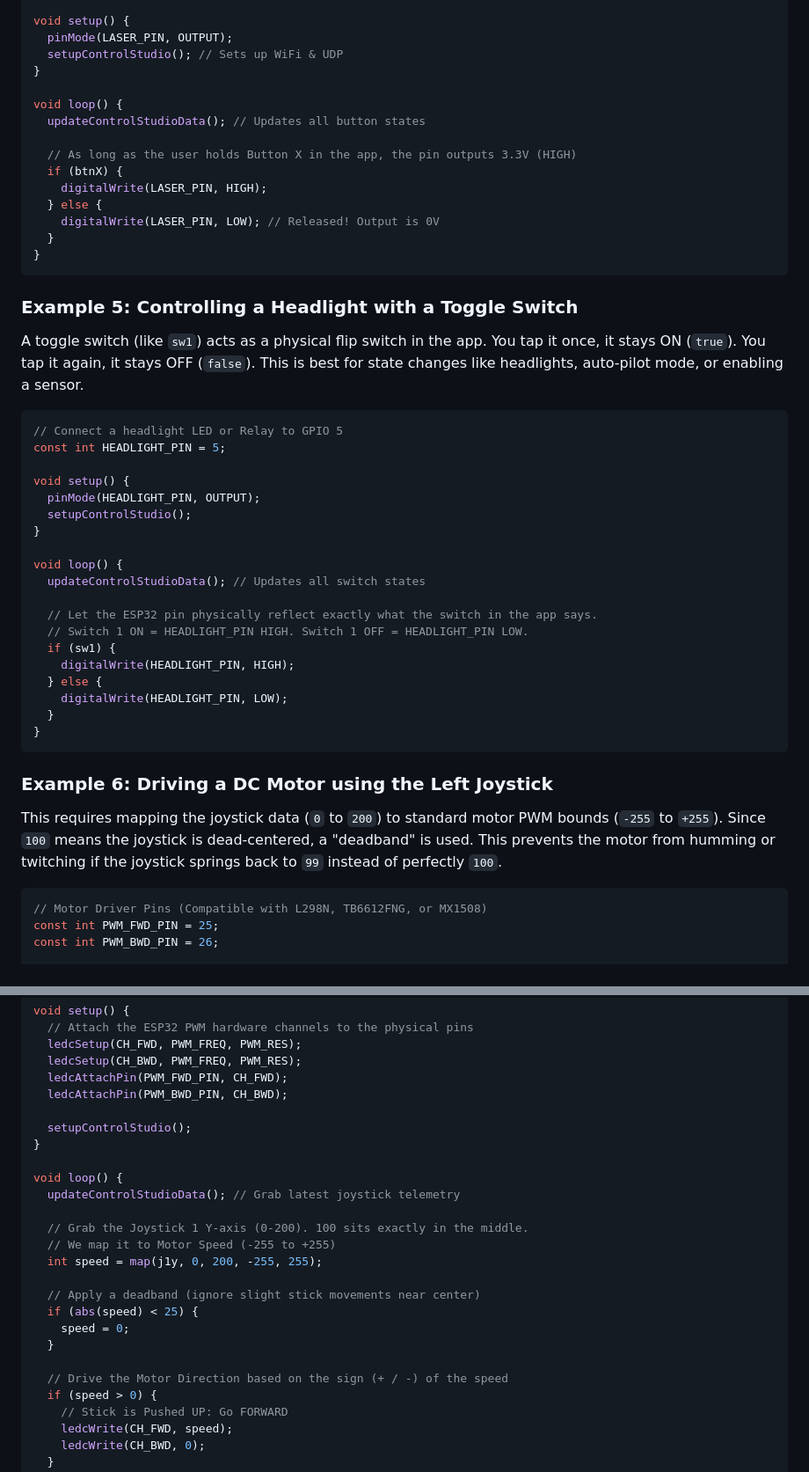
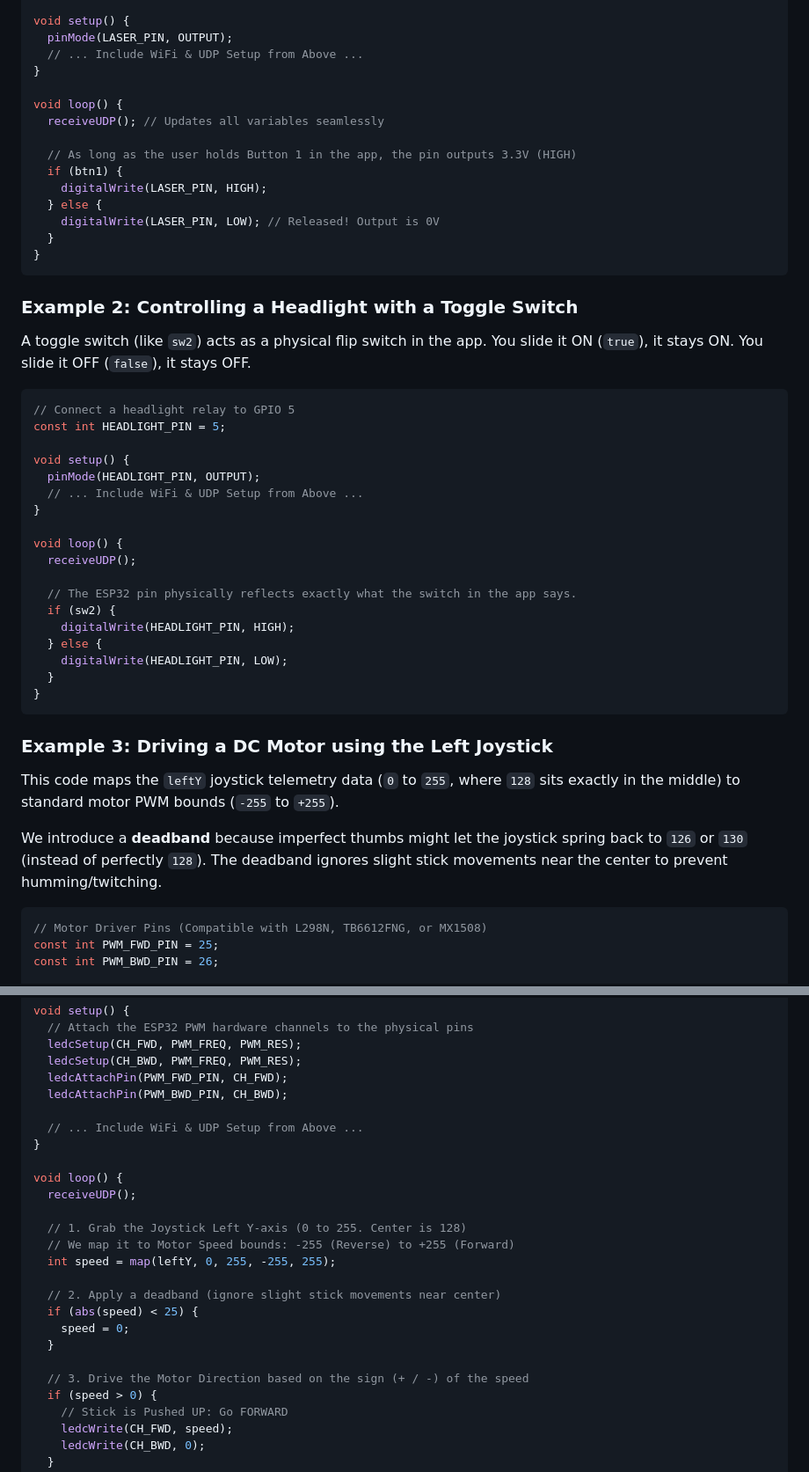
Before and after one commit to ShravanaHS/ESP32-UDP-Controller, a Markdown page: docs/firmware-guide.md, 2 parts joined by grey strips. Shown at 88% size. Rendered like a GitHub page.

````diff
--- a/docs/firmware-guide.md
+++ b/docs/firmware-guide.md
@@ -112,14 +159,14 @@ const int LASER_PIN = 4;
 
 void setup() {
   pinMode(LASER_PIN, OUTPUT);
-  setupControlStudio(); // Sets up WiFi & UDP
+  // ... Include WiFi & UDP Setup from Above ...
 }
 
 void loop() {
-  updateControlStudioData(); // Updates all button states
+  receiveUDP(); // Updates all variables seamlessly
 
-  // As long as the user holds Button X in the app, the pin outputs 3.3V (HIGH)
-  if (btnX) {
+  // As long as the user holds Button 1 in the app, the pin outputs 3.3V (HIGH)
+  if (btn1) {
     digitalWrite(LASER_PIN, HIGH);
   } else {
     digitalWrite(LASER_PIN, LOW); // Released! Output is 0V
@@ -127,24 +174,23 @@ void loop() {
 }
 ```
 
-### Example 5: Controlling a Headlight with a Toggle Switch
-A toggle switch (like `sw1`) acts as a physical flip switch in the app. You tap it once, it stays ON (`true`). You tap it again, it stays OFF (`false`). This is best for state changes like headlights, auto-pilot mode, or enabling a sensor.
+### Example 2: Controlling a Headlight with a Toggle Switch
+A toggle switch (like `sw2`) acts as a physical flip switch in the app. You slide it ON (`true`), it stays ON. You slide it OFF (`false`), it stays OFF.
 
 ```cpp
-// Connect a headlight LED or Relay to GPIO 5
+// Connect a headlight relay to GPIO 5
 const int HEADLIGHT_PIN = 5;
 
 void setup() {
   pinMode(HEADLIGHT_PIN, OUTPUT);
-  setupControlStudio();
+  // ... Include WiFi & UDP Setup from Above ...
 }
 
 void loop() {
-  updateControlStudioData(); // Updates all switch states
+  receiveUDP();
 
-  // Let the ESP32 pin physically reflect exactly what the switch in the app says.
-  // Switch 1 ON = HEADLIGHT_PIN HIGH. Switch 1 OFF = HEADLIGHT_PIN LOW.
-  if (sw1) {
+  // The ESP32 pin physically reflects exactly what the switch in the app says.
+  if (sw2) {
     digitalWrite(HEADLIGHT_PIN, HIGH);
   } else {
     digitalWrite(HEADLIGHT_PIN, LOW);
@@ -152,9 +198,10 @@ void loop() {
 }
 ```
 
-### Example 6: Driving a DC Motor using the Left Joystick
-This requires mapping the joystick data (`0` to `200`) to standard motor PWM bounds (`-255` to `+255`).
-Since `100` means the joystick is dead-centered, a "deadband" is used. This prevents the motor from humming or twitching if the joystick springs back to `99` instead of perfectly `100`.
+### Example 3: Driving a DC Motor using the Left Joystick
+This code maps the `leftY` joystick telemetry data (`0` to `255`, where `128` sits exactly in the middle) to standard motor PWM bounds (`-255` to `+255`).
+
+We introduce a **deadband** because imperfect thumbs might let the joystick spring back to `126` or `130` (instead of perfectly `128`). The deadband ignores slight stick movements near the center to prevent humming/twitching.
 
 ```cpp
 // Motor Driver Pins (Compatible with L298N, TB6612FNG, or MX1508)
@@ -174,22 +221,22 @@ void setup() {
   ledcAttachPin(PWM_FWD_PIN, CH_FWD);
   ledcAttachPin(PWM_BWD_PIN, CH_BWD);
 
-  setupControlStudio();
+  // ... Include WiFi & UDP Setup from Above ...
 }
 
 void loop() {
-  updateControlStudioData(); // Grab latest joystick telemetry
+  receiveUDP();
 
-  // Grab the Joystick 1 Y-axis (0-200). 100 sits exactly in the middle.
-  // We map it to Motor Speed (-255 to +255)
-  int speed = map(j1y, 0, 200, -255, 255);
+  // 1. Grab the Joystick Left Y-axis (0 to 255. Center is 128)
+  // We map it to Motor Speed bounds: -255 (Reverse) to +255 (Forward)
+  int speed = map(leftY, 0, 255, -255, 255);
 
-  // Apply a deadband (ignore slight stick movements near center)
+  // 2. Apply a deadband (ignore slight stick movements near center)
   if (abs(speed) < 25) {
     speed = 0;
   }
 
-  // Drive the Motor Direction based on the sign (+ / -) of the speed
+  // 3. Drive the Motor Direction based on the sign (+ / -) of the speed
   if (speed > 0) {
     // Stick is Pushed UP: Go FORWARD
     ledcWrite(CH_FWD, speed);
````
Also changed, not shown: other parts of docs/firmware-guide.md (+90 -43 lines).
